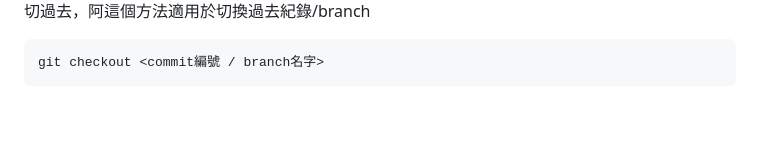
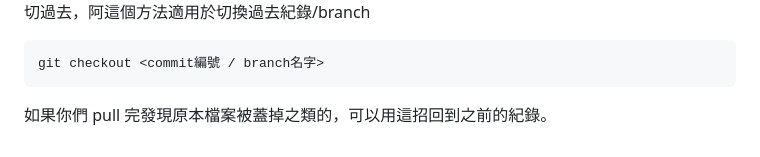
Before and after one commit to ki225/house_trust_system, a Markdown page: README.md, the part around the change. Rendered like a GitHub page; blank space fills up the shorter version.

Commit message:
feat: add git usage file

````diff
--- a/README.md
+++ b/README.md
@@ -111,3 +111,4 @@ git log
 ```
 git checkout <commit編號 / branch名字>
 ```
+如果你們 pull 完發現原本檔案被蓋掉之類的，可以用這招回到之前的紀錄。
````
